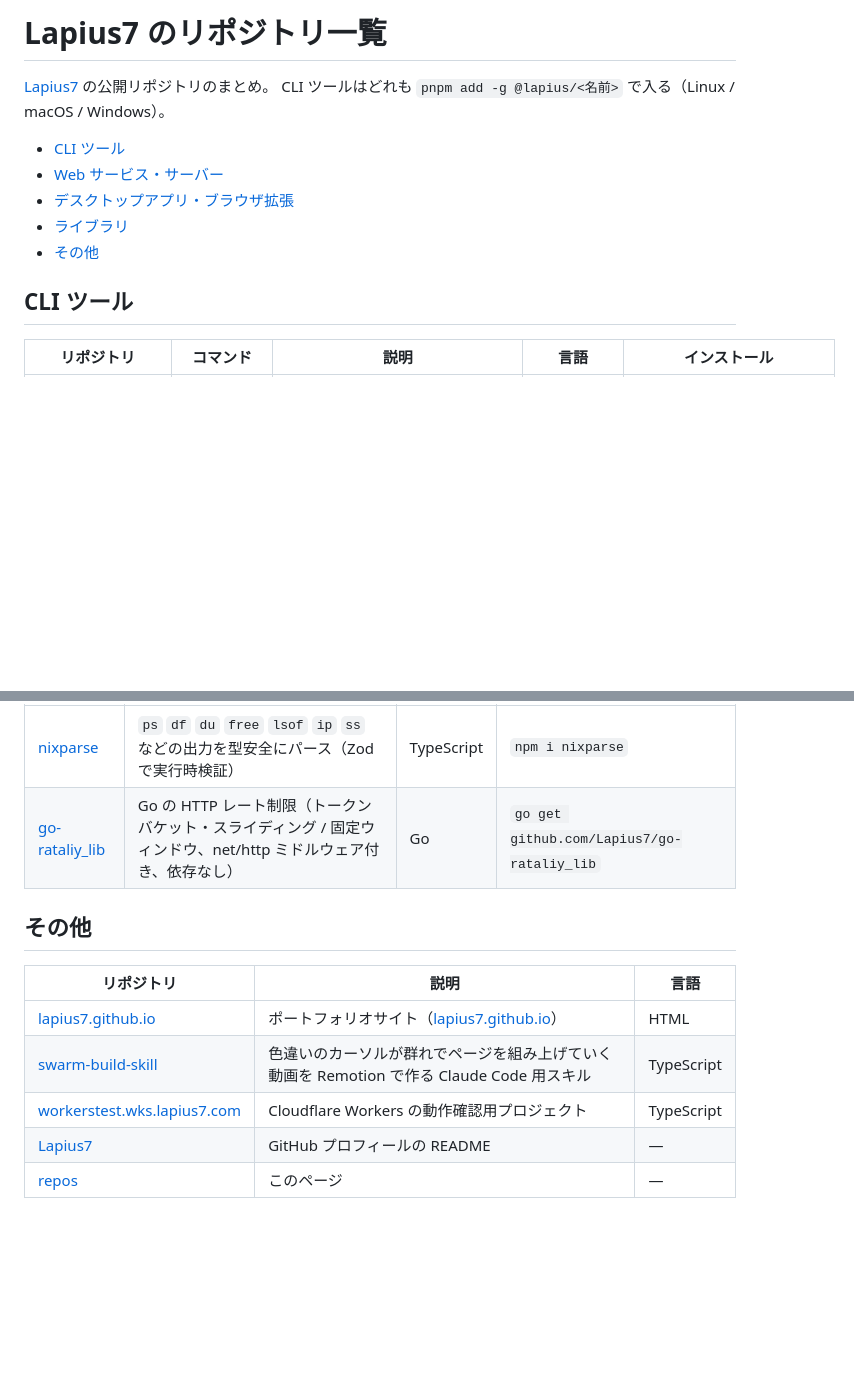
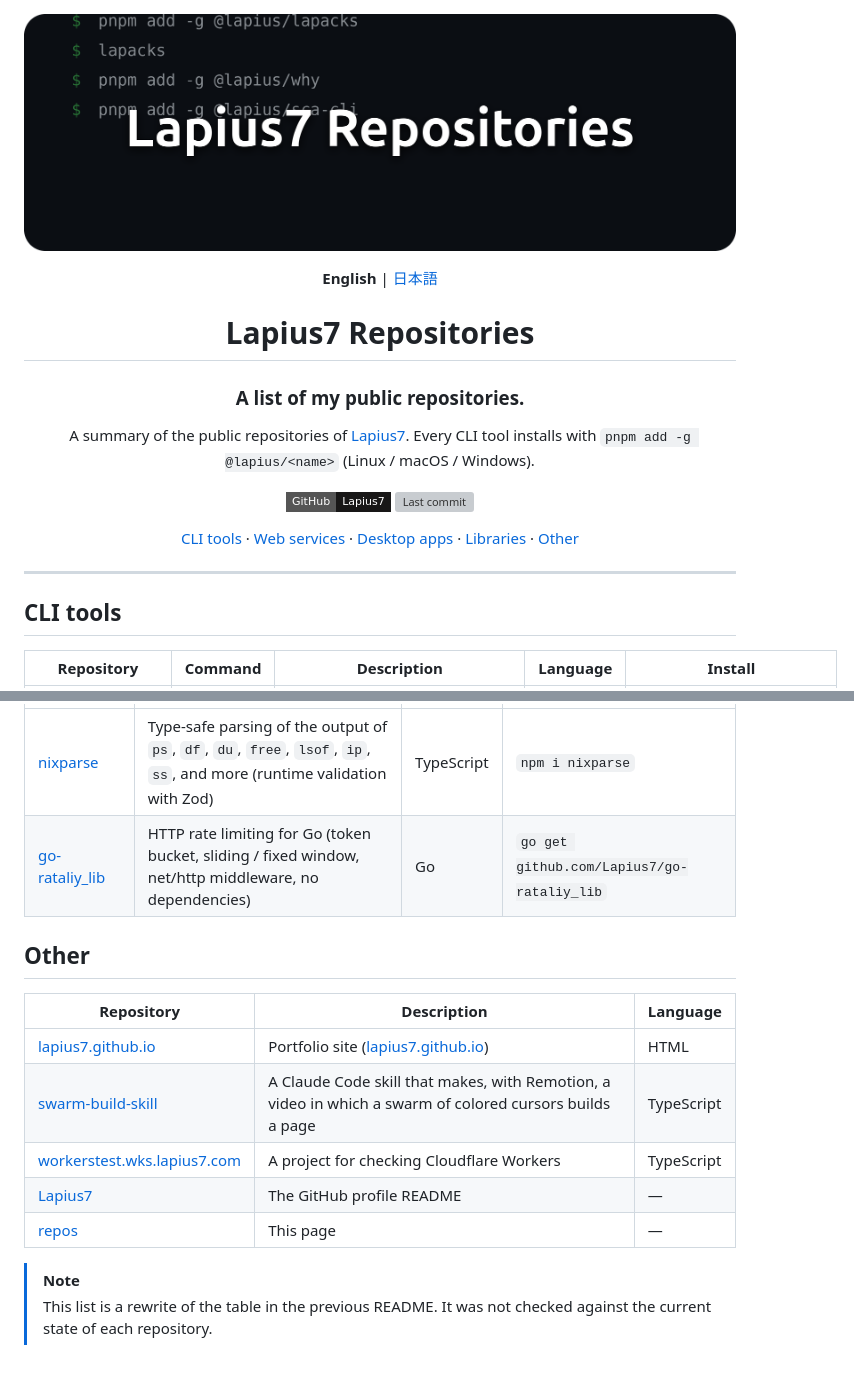
Before and after one commit to Lapius7/repos, a Markdown page: README.md, 2 parts joined by grey strips. GitHub-like rendering; pictures changed too: docs/images/banner.png (added); badges without logos; blank space fills up the shorter version; grey boxes are pictures that could not be loaded.

Commit message:
Rework README with banner and English/Japanese versions

```diff
--- a/README.md
+++ b/README.md
@@ -1,15 +1,35 @@
-# Lapius7 のリポジトリ一覧
+<div align="center">
 
-[Lapius7](https://github.com/Lapius7) の公開リポジトリのまとめ。
-CLI ツールはどれも `pnpm add -g @lapius/<名前>` で入る（Linux / macOS / Windows）。
+<p align="center">
+  <img src="docs/images/banner.png" alt="Lapius7 Repositories" width="100%">
+</p>
 
-- [CLI ツール](#cli-ツール)
-- [Web サービス・サーバー](#web-サービスサーバー)
-- [デスクトップアプリ・ブラウザ拡張](#デスクトップアプリブラウザ拡張)
-- [ライブラリ](#ライブラリ)
-- [その他](#その他)
+<p align="center"><b>English</b> | <a href="README.ja.md">日本語</a></p>
 
-## CLI ツール
+<h1 align="center">Lapius7 Repositories</h1>
 
-| リポジトリ | コマンド | 説明 | 言語 | インストール |
+<h3 align="center">A list of my public repositories.</h3>
+
+<p align="center">A summary of the public repositories of <a href="https://github.com/Lapius7">Lapius7</a>. Every CLI tool installs with <code>pnpm add -g @lapius/&lt;name&gt;</code> (Linux / macOS / Windows).</p>
+
+<p align="center">
+  <a href="https://github.com/Lapius7"><img alt="Profile" src="https://img.shields.io/badge/GitHub-Lapius7-181717?style=flat-square&logo=github"></a>
+  <a href="https://github.com/Lapius7/repos/commits/main"><img alt="Last commit" src="https://img.shields.io/github/last-commit/Lapius7/repos?style=flat-square&color=3b82f6"></a>
+</p>
+
+<p align="center">
+  <a href="#cli-tools">CLI tools</a> ·
+  <a href="#web-services-and-servers">Web services</a> ·
+  <a href="#desktop-apps-and-browser-extensions">Desktop apps</a> ·
+  <a href="#libraries">Libraries</a> ·
+  <a href="#other">Other</a>
+</p>
+
+</div>
+
+---
+
+## CLI tools
+
+| Repository | Command | Description | Language | Install |
 |---|---|---|---|---|
@@ -70,13 +90,16 @@ CLI ツールはどれも `pnpm add -g @lapius/<名前>` で入る（Linux / mac
 |---|---|---|---|
-| [nixparse](https://github.com/Lapius7/nixparse) | `ps` `df` `du` `free` `lsof` `ip` `ss` などの出力を型安全にパース（Zod で実行時検証） | TypeScript | `npm i nixparse` |
-| [go-rataliy_lib](https://github.com/Lapius7/go-rataliy_lib) | Go の HTTP レート制限（トークンバケット・スライディング / 固定ウィンドウ、net/http ミドルウェア付き、依存なし） | Go | `go get github.com/Lapius7/go-rataliy_lib` |
+| [nixparse](https://github.com/Lapius7/nixparse) | Type-safe parsing of the output of `ps`, `df`, `du`, `free`, `lsof`, `ip`, `ss`, and more (runtime validation with Zod) | TypeScript | `npm i nixparse` |
+| [go-rataliy_lib](https://github.com/Lapius7/go-rataliy_lib) | HTTP rate limiting for Go (token bucket, sliding / fixed window, net/http middleware, no dependencies) | Go | `go get github.com/Lapius7/go-rataliy_lib` |
 
-## その他
+## Other
 
-| リポジトリ | 説明 | 言語 |
+| Repository | Description | Language |
 |---|---|---|
-| [lapius7.github.io](https://github.com/Lapius7/lapius7.github.io) | ポートフォリオサイト（[lapius7.github.io](https://lapius7.github.io)） | HTML |
-| [swarm-build-skill](https://github.com/Lapius7/swarm-build-skill) | 色違いのカーソルが群れでページを組み上げていく動画を Remotion で作る Claude Code 用スキル | TypeScript |
-| [workerstest.wks.lapius7.com](https://github.com/Lapius7/workerstest.wks.lapius7.com) | Cloudflare Workers の動作確認用プロジェクト | TypeScript |
-| [Lapius7](https://github.com/Lapius7/Lapius7) | GitHub プロフィールの README | — |
-| [repos](https://github.com/Lapius7/repos) | このページ | — |
+| [lapius7.github.io](https://github.com/Lapius7/lapius7.github.io) | Portfolio site ([lapius7.github.io](https://lapius7.github.io)) | HTML |
+| [swarm-build-skill](https://github.com/Lapius7/swarm-build-skill) | A Claude Code skill that makes, with Remotion, a video in which a swarm of colored cursors builds a page | TypeScript |
+| [workerstest.wks.lapius7.com](https://github.com/Lapius7/workerstest.wks.lapius7.com) | A project for checking Cloudflare Workers | TypeScript |
+| [Lapius7](https://github.com/Lapius7/Lapius7) | The GitHub profile README | — |
+| [repos](https://github.com/Lapius7/repos) | This page | — |
+
+> [!NOTE]
+> This list is a rewrite of the table in the previous README. It was not checked against the current state of each repository.
```
Also changed, not shown: other parts of README.md (+46 -46 lines), README.ja.md (added, +105 -0 lines), docs/images/hero.png (added).
